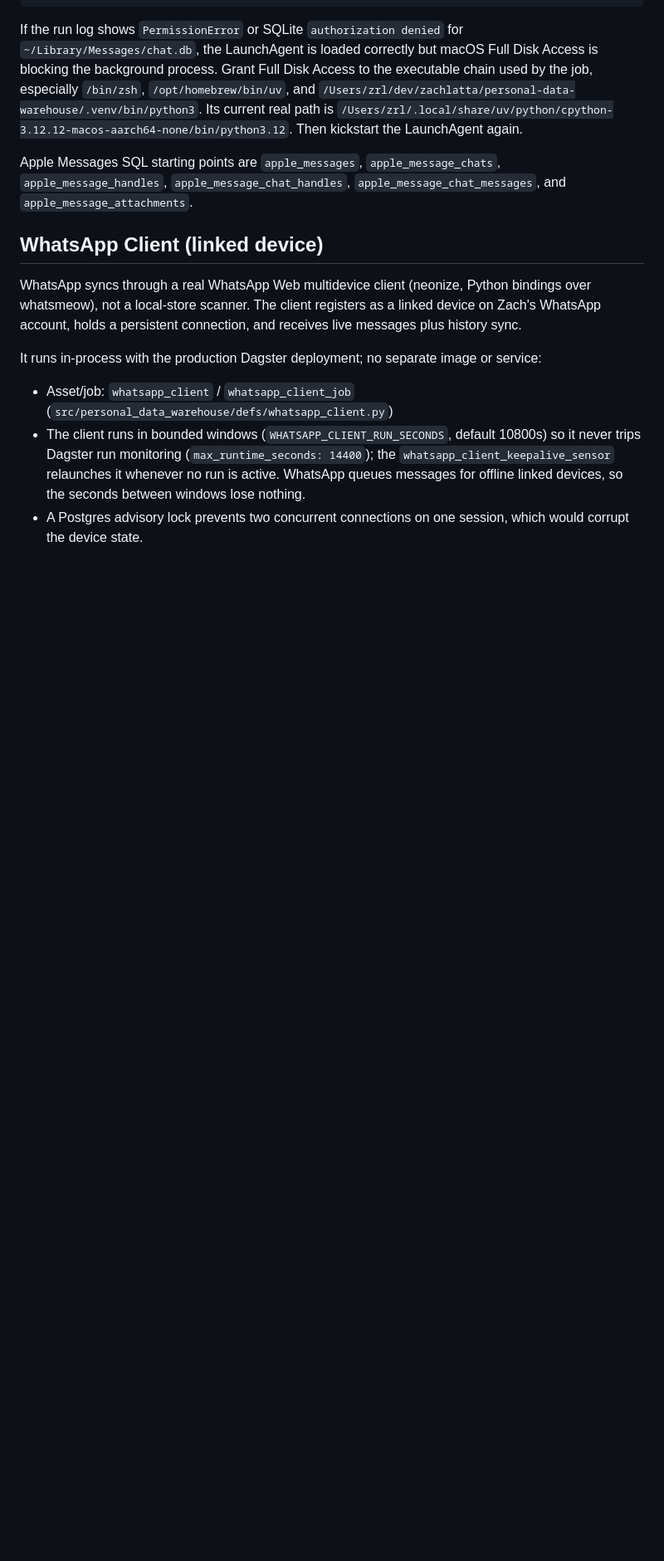
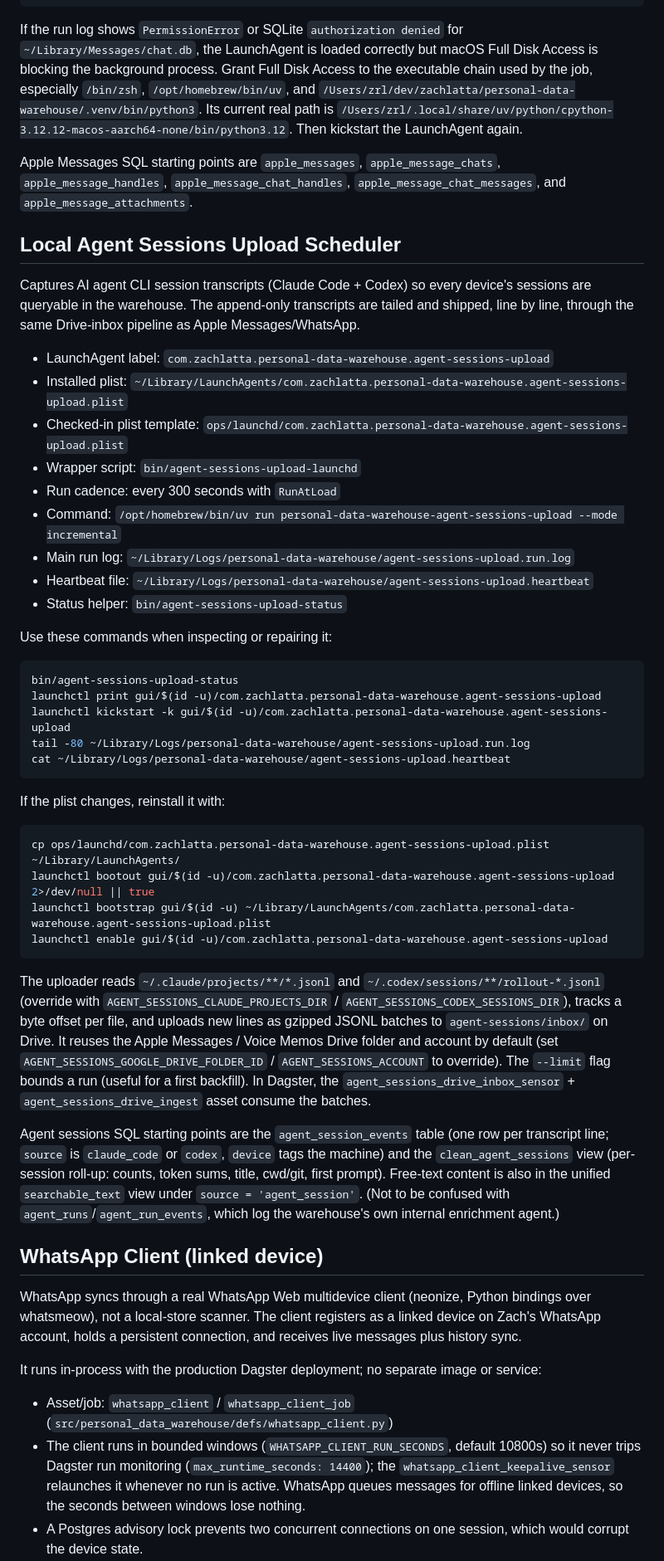
Before and after one commit to zachlatta/personal-data-warehouse, a Markdown page: AGENTS.md, the part around the change. Shown at 83% size. Rendered like a GitHub page; blank space fills up the shorter version.

Commit message:
Document the agent sessions upload scheduler in AGENTS.md
Add a "Local Agent Sessions Upload Scheduler" section mirroring the other local
uploaders: LaunchAgent label/paths, inspect/repair commands, what the uploader
reads, the Drive-folder fallback, and the warehouse query entry points
(agent_session_events, clean_agent_sessions, searchable_text source
'agent_session').

Co-Authored-By: Claude Opus 4.8 (1M context) <noreply@anthropic.com>

````diff
--- a/AGENTS.md
+++ b/AGENTS.md
@@ -216,6 +216,56 @@ Apple Messages SQL starting points are `apple_messages`, `apple_message_chats`,
 `apple_message_handles`, `apple_message_chat_handles`, `apple_message_chat_messages`, and
 `apple_message_attachments`.
 
+## Local Agent Sessions Upload Scheduler
+
+Captures AI agent CLI session transcripts (Claude Code + Codex) so every device's sessions are
+queryable in the warehouse. The append-only transcripts are tailed and shipped, line by line,
+through the same Drive-inbox pipeline as Apple Messages/WhatsApp.
+
+- LaunchAgent label: `com.zachlatta.personal-data-warehouse.agent-sessions-upload`
+- Installed plist: `~/Library/LaunchAgents/com.zachlatta.personal-data-warehouse.agent-sessions-upload.plist`
+- Checked-in plist template: `ops/launchd/com.zachlatta.personal-data-warehouse.agent-sessions-upload.plist`
+- Wrapper script: `bin/agent-sessions-upload-launchd`
+- Run cadence: every 300 seconds with `RunAtLoad`
+- Command: `/opt/homebrew/bin/uv run personal-data-warehouse-agent-sessions-upload --mode incremental`
+- Main run log: `~/Library/Logs/personal-data-warehouse/agent-sessions-upload.run.log`
+- Heartbeat file: `~/Library/Logs/personal-data-warehouse/agent-sessions-upload.heartbeat`
+- Status helper: `bin/agent-sessions-upload-status`
+
+Use these commands when inspecting or repairing it:
+
+```bash
+bin/agent-sessions-upload-status
+launchctl print gui/$(id -u)/com.zachlatta.personal-data-warehouse.agent-sessions-upload
+launchctl kickstart -k gui/$(id -u)/com.zachlatta.personal-data-warehouse.agent-sessions-upload
+tail -80 ~/Library/Logs/personal-data-warehouse/agent-sessions-upload.run.log
+cat ~/Library/Logs/personal-data-warehouse/agent-sessions-upload.heartbeat
+```
+
+If the plist changes, reinstall it with:
+
+```bash
+cp ops/launchd/com.zachlatta.personal-data-warehouse.agent-sessions-upload.plist ~/Library/LaunchAgents/
+launchctl bootout gui/$(id -u)/com.zachlatta.personal-data-warehouse.agent-sessions-upload 2>/dev/null || true
+launchctl bootstrap gui/$(id -u) ~/Library/LaunchAgents/com.zachlatta.personal-data-warehouse.agent-sessions-upload.plist
+launchctl enable gui/$(id -u)/com.zachlatta.personal-data-warehouse.agent-sessions-upload
+```
+
+The uploader reads `~/.claude/projects/**/*.jsonl` and `~/.codex/sessions/**/rollout-*.jsonl`
+(override with `AGENT_SESSIONS_CLAUDE_PROJECTS_DIR` / `AGENT_SESSIONS_CODEX_SESSIONS_DIR`),
+tracks a byte offset per file, and uploads new lines as gzipped JSONL batches to
+`agent-sessions/inbox/` on Drive. It reuses the Apple Messages / Voice Memos Drive folder and
+account by default (set `AGENT_SESSIONS_GOOGLE_DRIVE_FOLDER_ID` / `AGENT_SESSIONS_ACCOUNT` to
+override). The `--limit` flag bounds a run (useful for a first backfill). In Dagster, the
+`agent_sessions_drive_inbox_sensor` + `agent_sessions_drive_ingest` asset consume the batches.
+
+Agent sessions SQL starting points are the `agent_session_events` table (one row per transcript
+line; `source` is `claude_code` or `codex`, `device` tags the machine) and the
+`clean_agent_sessions` view (per-session roll-up: counts, token sums, title, cwd/git, first
+prompt). Free-text content is also in the unified `searchable_text` view under
+`source = 'agent_session'`. (Not to be confused with `agent_runs`/`agent_run_events`, which log
+the warehouse's own internal enrichment agent.)
+
 ## WhatsApp Client (linked device)
 
 WhatsApp syncs through a real WhatsApp Web multidevice client (neonize, Python bindings over
````
